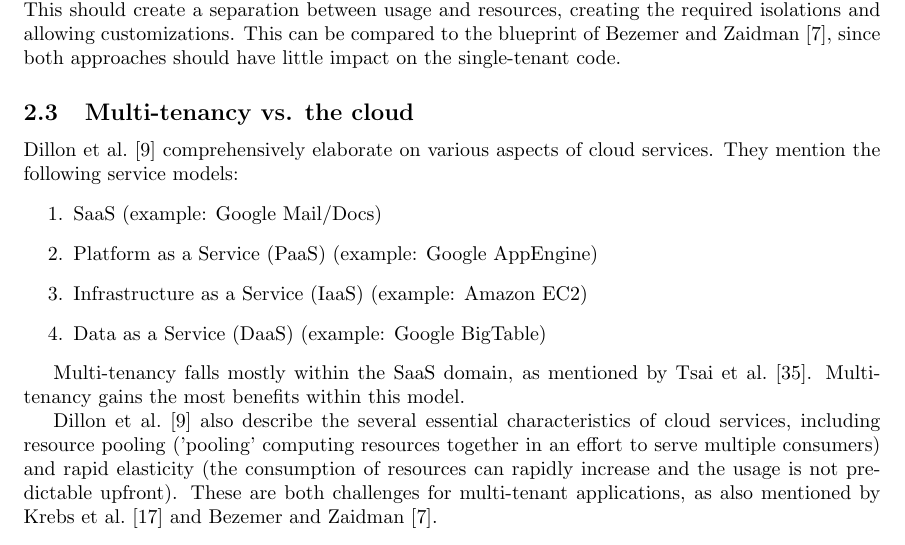
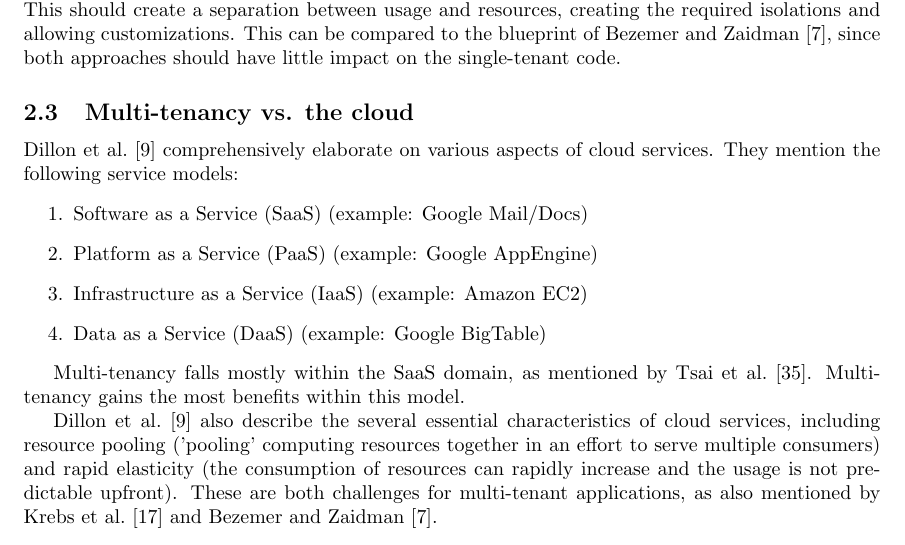
Before and after one commit to hermanbanken/TI3700, a LaTeX paper (paper.tex, which reads background.tex): part of page 2 of 20, cut so that both start at the same text. Compiled offline with pdfLaTeX.

Commit message:
Beauty fix

```diff
--- a/background.tex
+++ b/background.tex
@@ -28,10 +28,10 @@ Chang Jie Guo et al.~\cite{guo2007framework} suggest the implementation of a mul
 
 Dillon et al.~\cite{dillon2010cloud} comprehensively elaborate on various aspects of cloud services. They mention the following service models:
 \begin{enumerate}
-\item \ac{SaaS} (example: Google Mail/Docs)
-\item \ac{PaaS} (example: Google AppEngine)
-\item \ac{IaaS} (example: Amazon EC2)
-\item \ac{DaaS} (example: Google BigTable)
+\item \acf{SaaS} (example: Google Mail/Docs)
+\item \acf{PaaS} (example: Google AppEngine)
+\item \acf{IaaS} (example: Amazon EC2)
+\item \acf{DaaS} (example: Google BigTable)
 \end{enumerate}
 
 Multi-tenancy falls mostly within the \ac{SaaS} domain, as mentioned by Tsai et al.~\cite{tsai2010towards}. Multi-tenancy gains the most benefits within this model.
```
